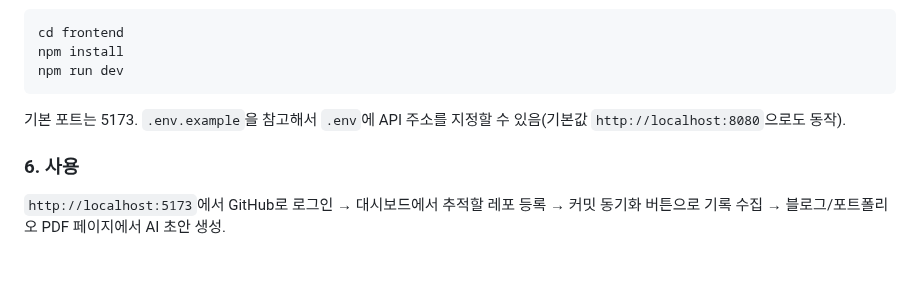
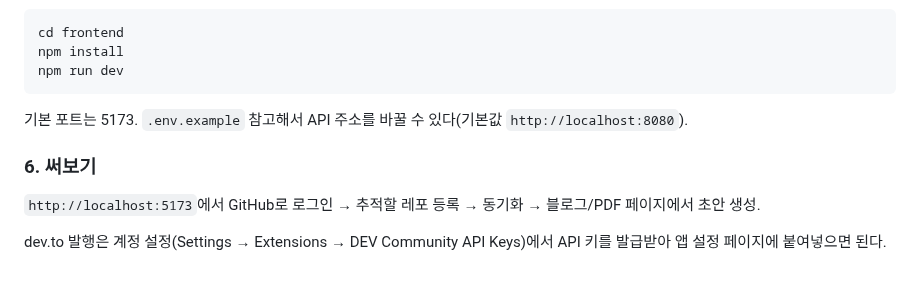
Before and after one commit to jongheecode/portfolio-automation, a Markdown page: README.md, the part around one of its changes. GitHub-like rendering.

````diff
--- a/README.md
+++ b/README.md
@@ -58,8 +82,10 @@ npm install
 npm run dev
 ```
 
-기본 포트는 5173. `.env.example`을 참고해서 `.env`에 API 주소를 지정할 수 있음(기본값 `http://localhost:8080`으로도 동작).
+기본 포트는 5173. `.env.example` 참고해서 API 주소를 바꿀 수 있다(기본값 `http://localhost:8080`).
 
-### 6. 사용
+### 6. 써보기
 
-`http://localhost:5173`에서 GitHub로 로그인 → 대시보드에서 추적할 레포 등록 → 커밋 동기화 버튼으로 기록 수집 → 블로그/포트폴리오 PDF 페이지에서 AI 초안 생성.
+`http://localhost:5173`에서 GitHub로 로그인 → 추적할 레포 등록 → 동기화 → 블로그/PDF 페이지에서 초안 생성.
+
+dev.to 발행은 계정 설정(Settings → Extensions → DEV Community API Keys)에서 API 키를 발급받아 앱 설정 페이지에 붙여넣으면 된다.
````
Also changed, not shown: other parts of README.md (+40 -16 lines), docs/screenshots/blog-editor.jpg (added), docs/screenshots/dashboard.jpg (added), docs/screenshots/landing.jpg (added), docs/screenshots/pdf.jpg (added), docs/screenshots/settings.jpg (added).
